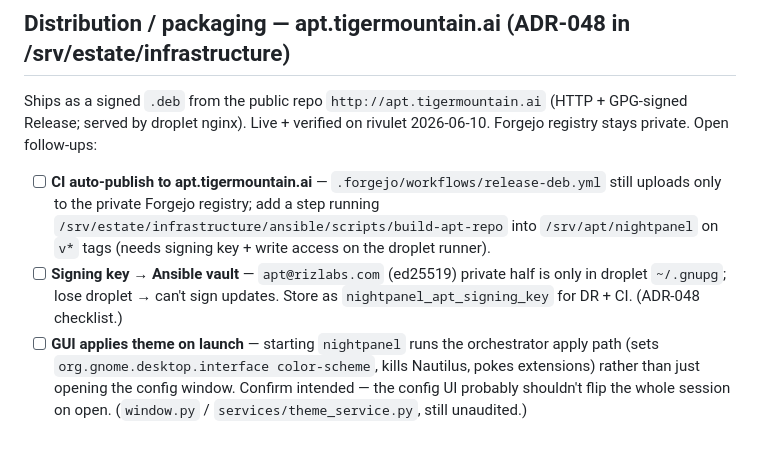
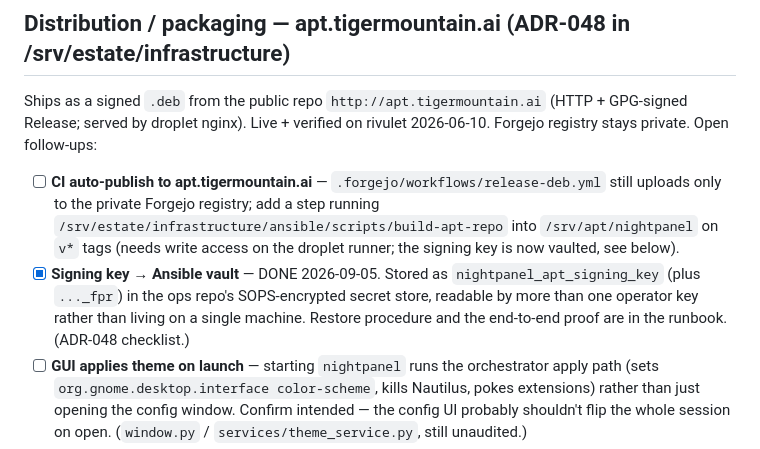
Before and after one commit to gregfelice/dailydriver, a Markdown page: docs/BACKLOG.md, the part around the change. Rendered like a GitHub page.

Commit message:
BACKLOG: the signing key is vaulted
ADR-048's durability item is closed. The apt repo's GPG signing key existed only
in one machine's keyring, so losing that machine meant nobody could ever sign an
update to the repo again. The only remedy would have been minting a new key and
redistributing the keyring to every client.

It now also lives in the ops repo's encrypted secret store, readable by more
than one operator key. The restore path is proven end to end in the runbook: the
stored key imports into an empty keyring, signs the live Release, and the
published public key verifies that signature.

The CI auto-publish item loses its signing-key blocker. Runner write access is
what remains.

```diff
--- a/docs/BACKLOG.md
+++ b/docs/BACKLOG.md
@@ -19,10 +19,12 @@ GPG-signed Release; served by droplet nginx). Live + verified on rivulet
 - [ ] **CI auto-publish to apt.tigermountain.ai** — `.forgejo/workflows/release-deb.yml`
   still uploads only to the private Forgejo registry; add a step running
   `/srv/estate/infrastructure/ansible/scripts/build-apt-repo` into `/srv/apt/nightpanel` on `v*` tags
-  (needs signing key + write access on the droplet runner).
-- [ ] **Signing key → Ansible vault** — `apt@rizlabs.com` (ed25519) private half is
-  only in droplet `~/.gnupg`; lose droplet → can't sign updates. Store as
-  `nightpanel_apt_signing_key` for DR + CI. (ADR-048 checklist.)
+  (needs write access on the droplet runner; the signing key is now vaulted, see below).
+- [x] **Signing key → Ansible vault** — DONE 2026-09-05. Stored as
+  `nightpanel_apt_signing_key` (plus `..._fpr`) in the ops repo's SOPS-encrypted
+  secret store, readable by more than one operator key rather than living on a
+  single machine. Restore procedure and the end-to-end proof are in the runbook.
+  (ADR-048 checklist.)
 - [ ] **GUI applies theme on launch** — starting `nightpanel` runs the orchestrator
   apply path (sets `org.gnome.desktop.interface color-scheme`, kills Nautilus,
   pokes extensions) rather than just opening the config window. Confirm intended —
```
